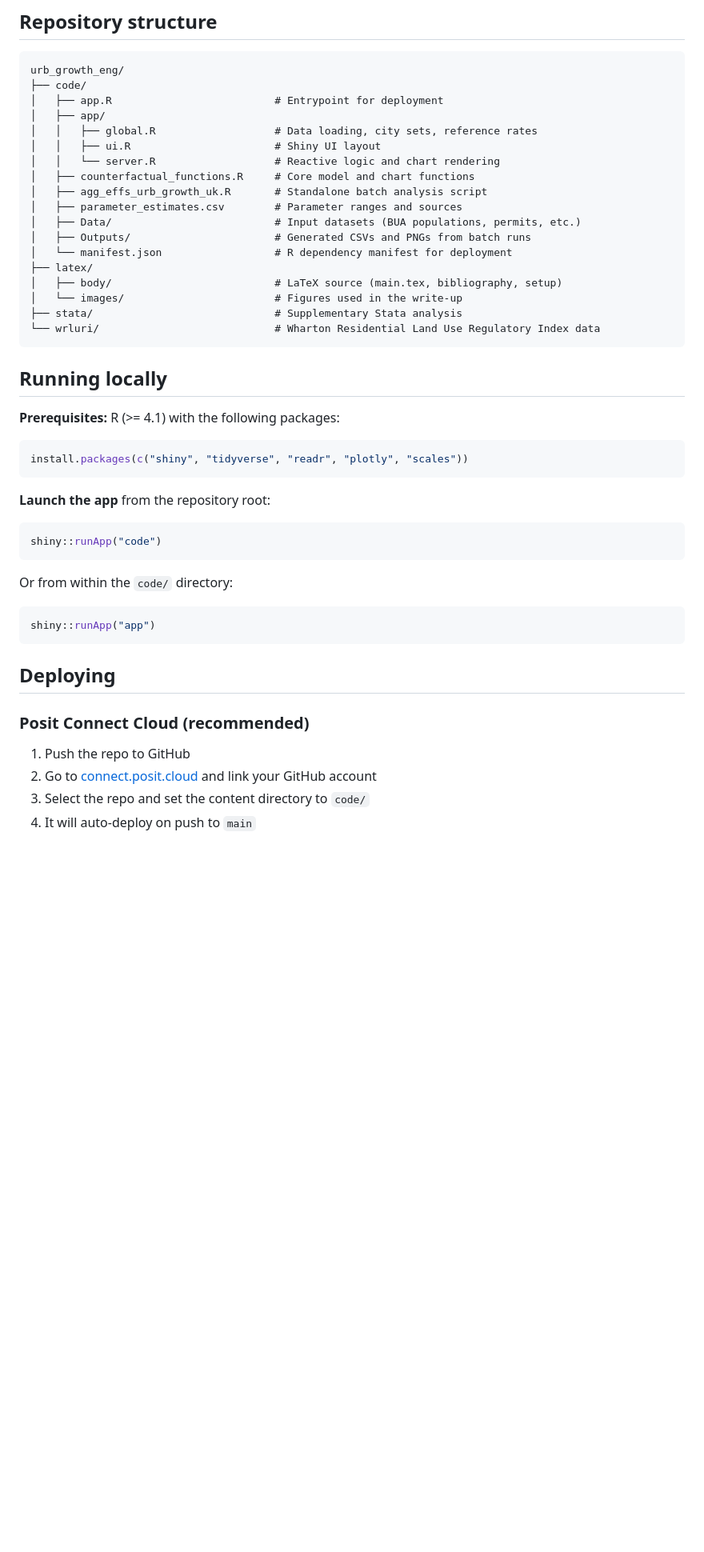
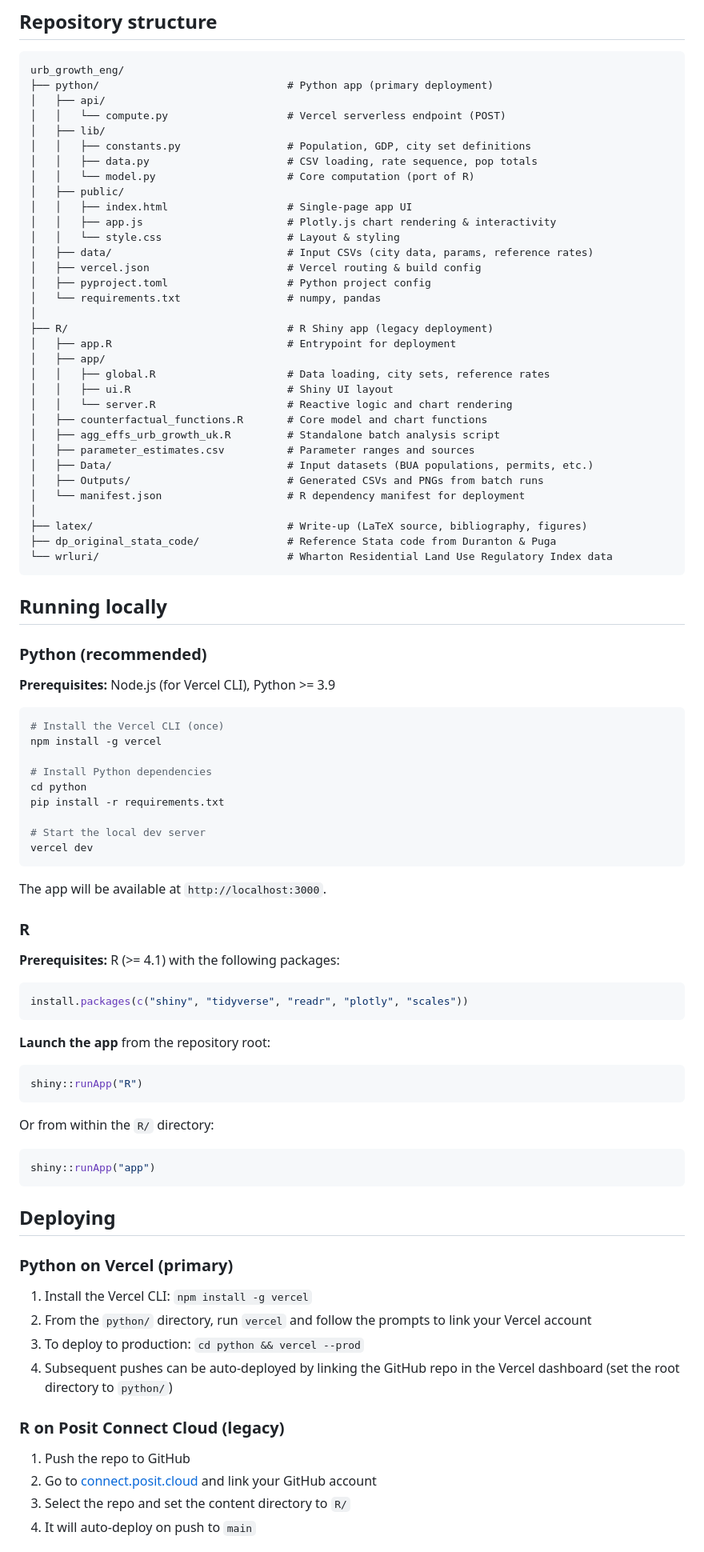
Before and after one commit to j-muthu/urb_growth_eng, a Markdown page: README.md, the part around one of its changes. Shown at 80% size. GitHub-like rendering; blank space fills up the shorter version.

````diff
--- a/README.md
+++ b/README.md
@@ -26,26 +33,61 @@ Reference permitting rates (75th/95th percentile UK cities, UK max, and Austin T
 
 ```
 urb_growth_eng/
-├── code/
-│   ├── app.R                          # Entrypoint for deployment
+├── python/                              # Python app (primary deployment)
+│   ├── api/
+│   │   └── compute.py                   # Vercel serverless endpoint (POST)
+│   ├── lib/
+│   │   ├── constants.py                 # Population, GDP, city set definitions
+│   │   ├── data.py                      # CSV loading, rate sequence, pop totals
+│   │   └── model.py                     # Core computation (port of R)
+│   ├── public/
+│   │   ├── index.html                   # Single-page app UI
+│   │   ├── app.js                       # Plotly.js chart rendering & interactivity
+│   │   └── style.css                    # Layout & styling
+│   ├── data/                            # Input CSVs (city data, params, reference rates)
+│   ├── vercel.json                      # Vercel routing & build config
+│   ├── pyproject.toml                   # Python project config
+│   └── requirements.txt                 # numpy, pandas
+│
+├── R/                                   # R Shiny app (legacy deployment)
+│   ├── app.R                            # Entrypoint for deployment
 │   ├── app/
-│   │   ├── global.R                   # Data loading, city sets, reference rates
-│   │   ├── ui.R                       # Shiny UI layout
-│   │   └── server.R                   # Reactive logic and chart rendering
-│   ├── counterfactual_functions.R     # Core model and chart functions
-│   ├── agg_effs_urb_growth_uk.R       # Standalone batch analysis script
-│   ├── parameter_estimates.csv        # Parameter ranges and sources
-│   ├── Data/                          # Input datasets (BUA populations, permits, etc.)
-│   ├── Outputs/                       # Generated CSVs and PNGs from batch runs
-│   └── manifest.json                  # R dependency manifest for deployment
-├── latex/
-│   ├── body/                          # LaTeX source (main.tex, bibliography, setup)
-│   └── images/                        # Figures used in the write-up
-├── stata/                             # Supplementary Stata analysis
-└── wrluri/                            # Wharton Residential Land Use Regulatory Index data
+│   │   ├── global.R                     # Data loading, city sets, reference rates
+│   │   ├── ui.R                         # Shiny UI layout
+│   │   └── server.R                     # Reactive logic and chart rendering
+│   ├── counterfactual_functions.R       # Core model and chart functions
+│   ├── agg_effs_urb_growth_uk.R         # Standalone batch analysis script
+│   ├── parameter_estimates.csv          # Parameter ranges and sources
+│   ├── Data/                            # Input datasets (BUA populations, permits, etc.)
+│   ├── Outputs/                         # Generated CSVs and PNGs from batch runs
+│   └── manifest.json                    # R dependency manifest for deployment
+│
+├── latex/                               # Write-up (LaTeX source, bibliography, figures)
+├── dp_original_stata_code/              # Reference Stata code from Duranton & Puga
+└── wrluri/                              # Wharton Residential Land Use Regulatory Index data
 ```
 
 ## Running locally
+
+### Python (recommended)
+
+**Prerequisites:** Node.js (for Vercel CLI), Python >= 3.9
+
+```bash
+# Install the Vercel CLI (once)
+npm install -g vercel
+
+# Install Python dependencies
+cd python
+pip install -r requirements.txt
+
+# Start the local dev server
+vercel dev
+```
+
+The app will be available at `http://localhost:3000`.
+
+### R
 
 **Prerequisites:** R (>= 4.1) with the following packages:
 
@@ -56,10 +98,10 @@ install.packages(c("shiny", "tidyverse", "readr", "plotly", "scales"))
 **Launch the app** from the repository root:
 
 ```r
-shiny::runApp("code")
+shiny::runApp("R")
 ```
 
-Or from within the `code/` directory:
+Or from within the `R/` directory:
 
 ```r
 shiny::runApp("app")
@@ -67,9 +109,16 @@ shiny::runApp("app")
 
 ## Deploying
 
-### Posit Connect Cloud (recommended)
+### Python on Vercel (primary)
+
+1. Install the Vercel CLI: `npm install -g vercel`
+2. From the `python/` directory, run `vercel` and follow the prompts to link your Vercel account
+3. To deploy to production: `cd python && vercel --prod`
+4. Subsequent pushes can be auto-deployed by linking the GitHub repo in the Vercel dashboard (set the root directory to `python/`)
+
+### R on Posit Connect Cloud (legacy)
 
 1. Push the repo to GitHub
 2. Go to [connect.posit.cloud](https://connect.posit.cloud) and link your GitHub account
-3. Select the repo and set the content directory to `code/`
+3. Select the repo and set the content directory to `R/`
 4. It will auto-deploy on push to `main`
````
Also changed, not shown: other parts of README.md (+11 -14 lines).
